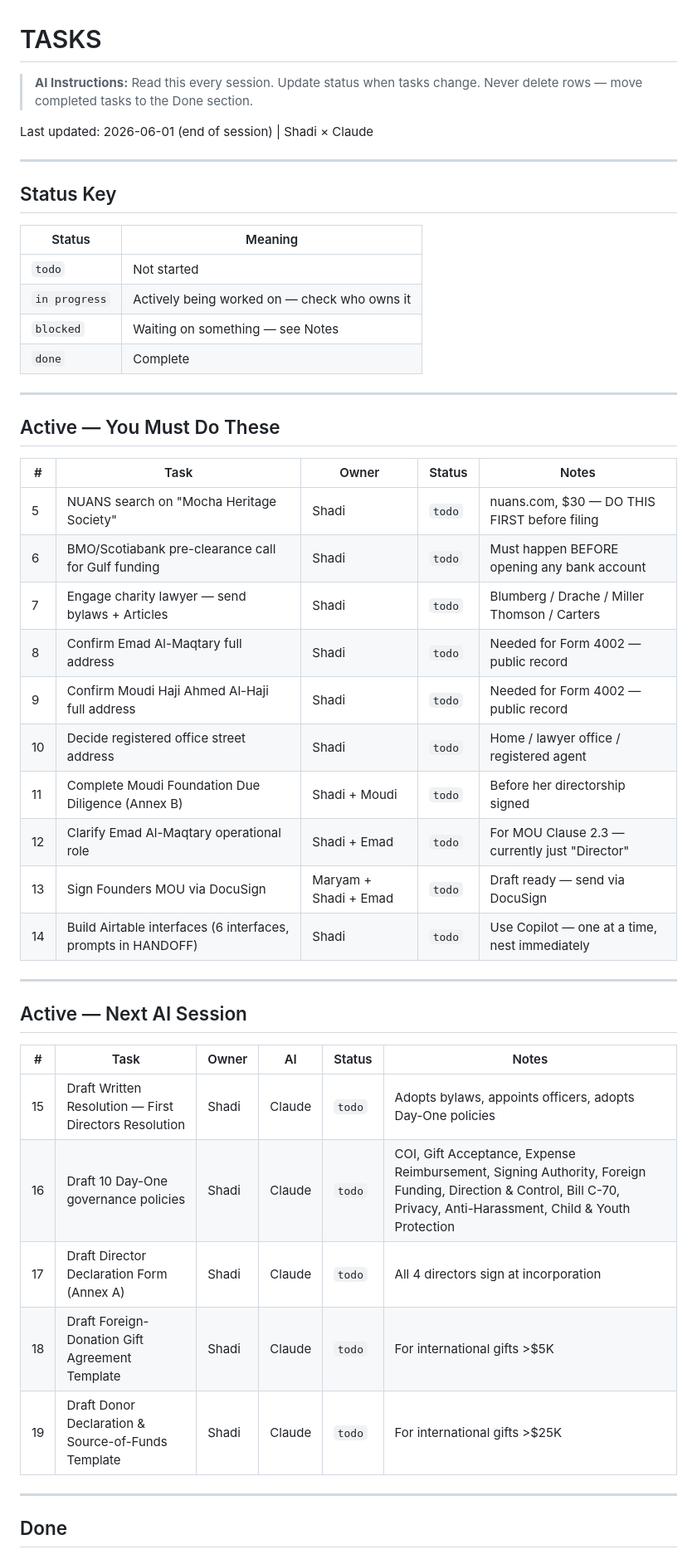
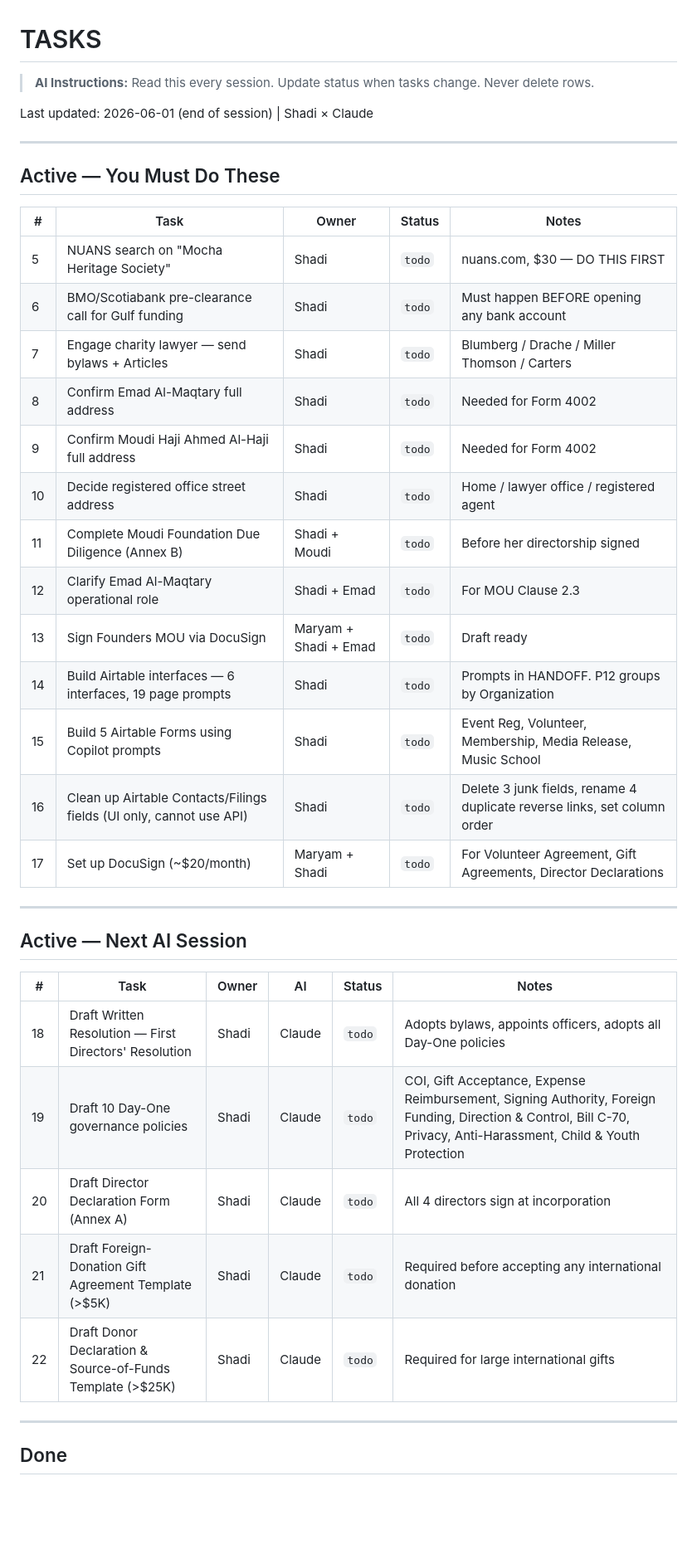
Before and after one commit to shadiaalkhaledi-dot/yccc-collab, a Markdown page: TASKS.md, the part around one of its changes. Shown at 83% size. GitHub-like rendering; blank space fills up the shorter version.

Commit message:
session: Shadi - final task update including Airtable cleanup and forms

```diff
--- a/TASKS.md
+++ b/TASKS.md
@@ -1,19 +1,8 @@
 # TASKS
 
-> **AI Instructions:** Read this every session. Update status when tasks change. Never delete rows — move completed tasks to the Done section.
+> **AI Instructions:** Read this every session. Update status when tasks change. Never delete rows.
 
 Last updated: 2026-06-01 (end of session) | Shadi × Claude
-
----
-
-## Status Key
-
-| Status | Meaning |
-|--------|---------|
-| `todo` | Not started |
-| `in progress` | Actively being worked on — check who owns it |
-| `blocked` | Waiting on something — see Notes |
-| `done` | Complete |
 
 ---
 
@@ -21,16 +10,19 @@ Last updated: 2026-06-01 (end of session) | Shadi × Claude
 
 | # | Task | Owner | Status | Notes |
 |---|------|-------|--------|-------|
-| 5 | NUANS search on "Mocha Heritage Society" | Shadi | `todo` | nuans.com, $30 — DO THIS FIRST before filing |
+| 5 | NUANS search on "Mocha Heritage Society" | Shadi | `todo` | nuans.com, $30 — DO THIS FIRST |
 | 6 | BMO/Scotiabank pre-clearance call for Gulf funding | Shadi | `todo` | Must happen BEFORE opening any bank account |
 | 7 | Engage charity lawyer — send bylaws + Articles | Shadi | `todo` | Blumberg / Drache / Miller Thomson / Carters |
-| 8 | Confirm Emad Al-Maqtary full address | Shadi | `todo` | Needed for Form 4002 — public record |
-| 9 | Confirm Moudi Haji Ahmed Al-Haji full address | Shadi | `todo` | Needed for Form 4002 — public record |
+| 8 | Confirm Emad Al-Maqtary full address | Shadi | `todo` | Needed for Form 4002 |
+| 9 | Confirm Moudi Haji Ahmed Al-Haji full address | Shadi | `todo` | Needed for Form 4002 |
 | 10 | Decide registered office street address | Shadi | `todo` | Home / lawyer office / registered agent |
 | 11 | Complete Moudi Foundation Due Diligence (Annex B) | Shadi + Moudi | `todo` | Before her directorship signed |
-| 12 | Clarify Emad Al-Maqtary operational role | Shadi + Emad | `todo` | For MOU Clause 2.3 — currently just "Director" |
-| 13 | Sign Founders MOU via DocuSign | Maryam + Shadi + Emad | `todo` | Draft ready — send via DocuSign |
-| 14 | Build Airtable interfaces (6 interfaces, prompts in HANDOFF) | Shadi | `todo` | Use Copilot — one at a time, nest immediately |
+| 12 | Clarify Emad Al-Maqtary operational role | Shadi + Emad | `todo` | For MOU Clause 2.3 |
+| 13 | Sign Founders MOU via DocuSign | Maryam + Shadi + Emad | `todo` | Draft ready |
+| 14 | Build Airtable interfaces — 6 interfaces, 19 page prompts | Shadi | `todo` | Prompts in HANDOFF. P12 groups by Organization |
+| 15 | Build 5 Airtable Forms using Copilot prompts | Shadi | `todo` | Event Reg, Volunteer, Membership, Media Release, Music School |
+| 16 | Clean up Airtable Contacts/Filings fields (UI only, cannot use API) | Shadi | `todo` | Delete 3 junk fields, rename 4 duplicate reverse links, set column order |
+| 17 | Set up DocuSign (~$20/month) | Maryam + Shadi | `todo` | For Volunteer Agreement, Gift Agreements, Director Declarations |
 
 ---
 
@@ -38,11 +30,11 @@ Last updated: 2026-06-01 (end of session) | Shadi × Claude
 
 | # | Task | Owner | AI | Status | Notes |
 |---|------|-------|----|--------|-------|
-| 15 | Draft Written Resolution — First Directors Resolution | Shadi | Claude | `todo` | Adopts bylaws, appoints officers, adopts Day-One policies |
-| 16 | Draft 10 Day-One governance policies | Shadi | Claude | `todo` | COI, Gift Acceptance, Expense Reimbursement, Signing Authority, Foreign Funding, Direction & Control, Bill C-70, Privacy, Anti-Harassment, Child & Youth Protection |
-| 17 | Draft Director Declaration Form (Annex A) | Shadi | Claude | `todo` | All 4 directors sign at incorporation |
-| 18 | Draft Foreign-Donation Gift Agreement Template | Shadi | Claude | `todo` | For international gifts >$5K |
-| 19 | Draft Donor Declaration & Source-of-Funds Template | Shadi | Claude | `todo` | For international gifts >$25K |
+| 18 | Draft Written Resolution — First Directors' Resolution | Shadi | Claude | `todo` | Adopts bylaws, appoints officers, adopts all Day-One policies |
+| 19 | Draft 10 Day-One governance policies | Shadi | Claude | `todo` | COI, Gift Acceptance, Expense Reimbursement, Signing Authority, Foreign Funding, Direction & Control, Bill C-70, Privacy, Anti-Harassment, Child & Youth Protection |
+| 20 | Draft Director Declaration Form (Annex A) | Shadi | Claude | `todo` | All 4 directors sign at incorporation |
+| 21 | Draft Foreign-Donation Gift Agreement Template (>$5K) | Shadi | Claude | `todo` | Required before accepting any international donation |
+| 22 | Draft Donor Declaration & Source-of-Funds Template (>$25K) | Shadi | Claude | `todo` | Required for large international gifts |
 
 ---
 
```
Also changed, not shown: other parts of TASKS.md (+7 -5 lines).
